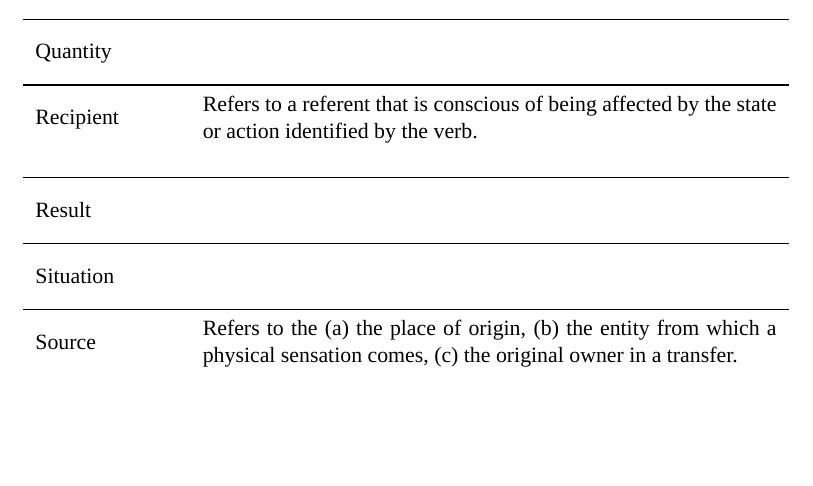
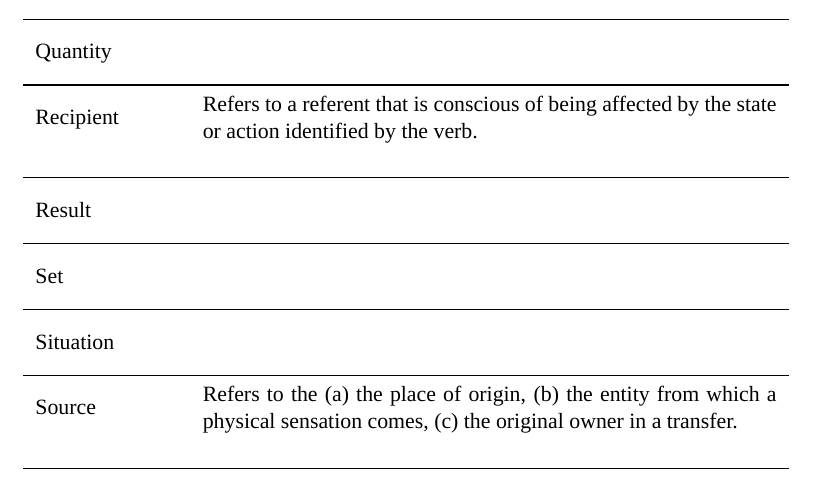
Before and after one commit to ftyers/konstruktikon, a LaTeX document (documentation/documentation.tex): part of page 6 of 8, cut so that both start at the same text, the shorter picture padded with empty space. Compiled offline with LuaLaTeX; a missing font is replaced by an installed copy or a similar font.

Commit message:
some more roles

```diff
--- a/documentation/documentation.tex
+++ b/documentation/documentation.tex
@@ -350,6 +350,9 @@ Definitions of semantic roles have been taken from various sources.
  \multirow{2}{*}{Result} & ~ \\
         & ~ \\
 \midrule
+ \multirow{2}{*}{Set} & ~ \\
+        & ~ \\
+\midrule
  \multirow{2}{*}{Situation} & ~ \\
         & ~ \\
 \midrule
```
Also changed, not shown: documentation/documentation.pdf.
